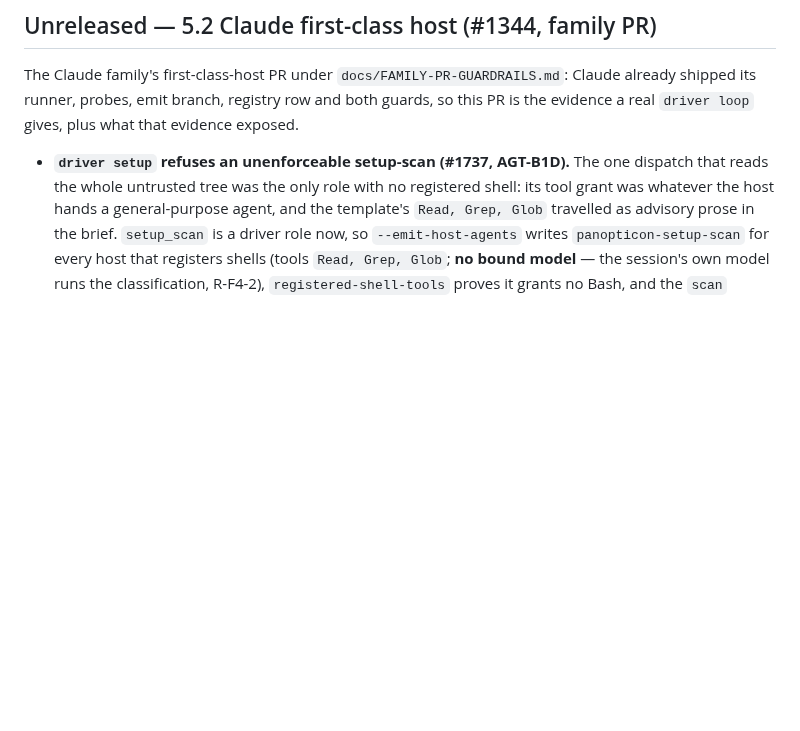
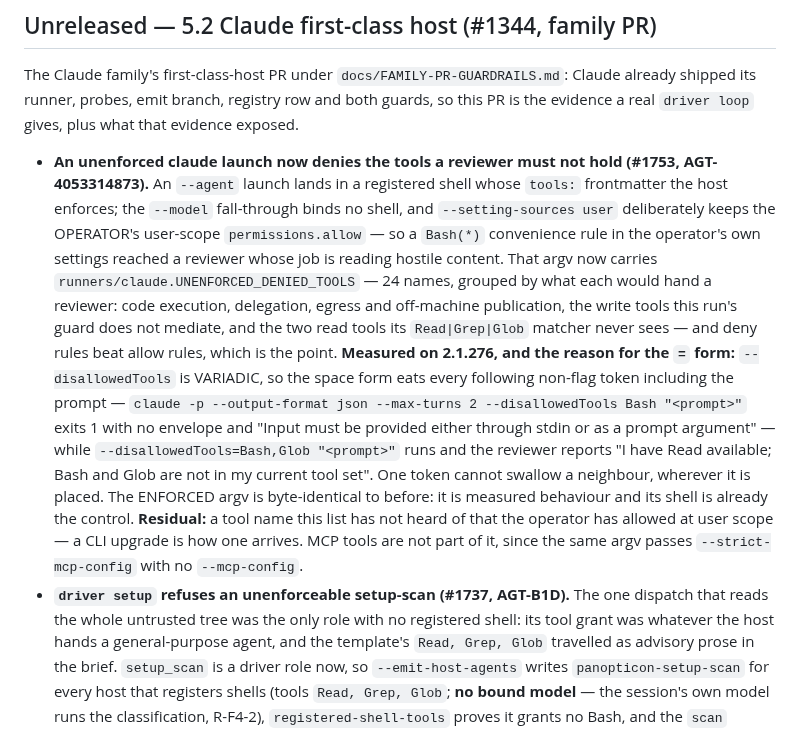
Before and after one commit to panopticon-scanner/panopticon, a Markdown page: CHANGELOG.md, the part around the change. Rendered like a GitHub page; blank space fills up the shorter version.

```diff
--- a/CHANGELOG.md
+++ b/CHANGELOG.md
@@ -7,6 +7,30 @@ Claude already shipped its runner, probes, emit branch, registry row and both
 guards, so this PR is the evidence a real `driver loop` gives, plus what that
 evidence exposed.
 
+- **An unenforced claude launch now denies the tools a reviewer must not hold
+  (#1753, AGT-4053314873).** An `--agent` launch lands in a registered shell
+  whose `tools:` frontmatter the host enforces; the `--model` fall-through
+  binds no shell, and `--setting-sources user` deliberately keeps the
+  OPERATOR's user-scope `permissions.allow` — so a `Bash(*)` convenience rule
+  in the operator's own settings reached a reviewer whose job is reading
+  hostile content. That argv now carries
+  `runners/claude.UNENFORCED_DENIED_TOOLS` — 24 names, grouped by what each
+  would hand a reviewer: code execution, delegation, egress and off-machine
+  publication, the write tools this run's guard does not mediate, and the two
+  read tools its `Read|Grep|Glob` matcher never sees — and deny rules beat
+  allow rules, which is the point. **Measured on 2.1.276, and the reason for
+  the `=` form:** `--disallowedTools` is VARIADIC, so the space form eats every
+  following non-flag token including the prompt — `claude -p --output-format
+  json --max-turns 2 --disallowedTools Bash "<prompt>"` exits 1 with no
+  envelope and "Input must be provided either through stdin or as a prompt
+  argument" — while `--disallowedTools=Bash,Glob "<prompt>"` runs and the
+  reviewer reports "I have Read available; Bash and Glob are not in my current
+  tool set". One token cannot swallow a neighbour, wherever it is placed. The
+  ENFORCED argv is byte-identical to before: it is measured behaviour and its
+  shell is already the control. **Residual:** a tool name this list has not
+  heard of that the operator has allowed at user scope — a CLI upgrade is how
+  one arrives. MCP tools are not part of it, since the same argv passes
+  `--strict-mcp-config` with no `--mcp-config`.
 - **`driver setup` refuses an unenforceable setup-scan (#1737, AGT-B1D).** The
   one dispatch that reads the whole untrusted tree was the only role with no
   registered shell: its tool grant was whatever the host hands a
```
Also changed, not shown: 2 other files.
